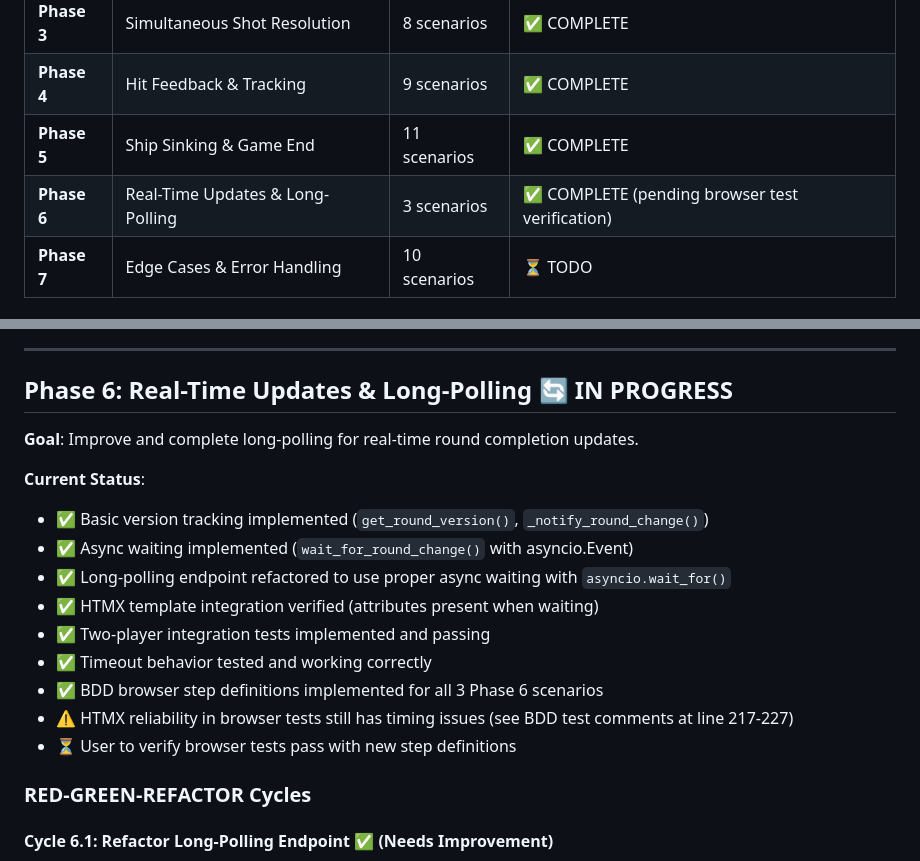
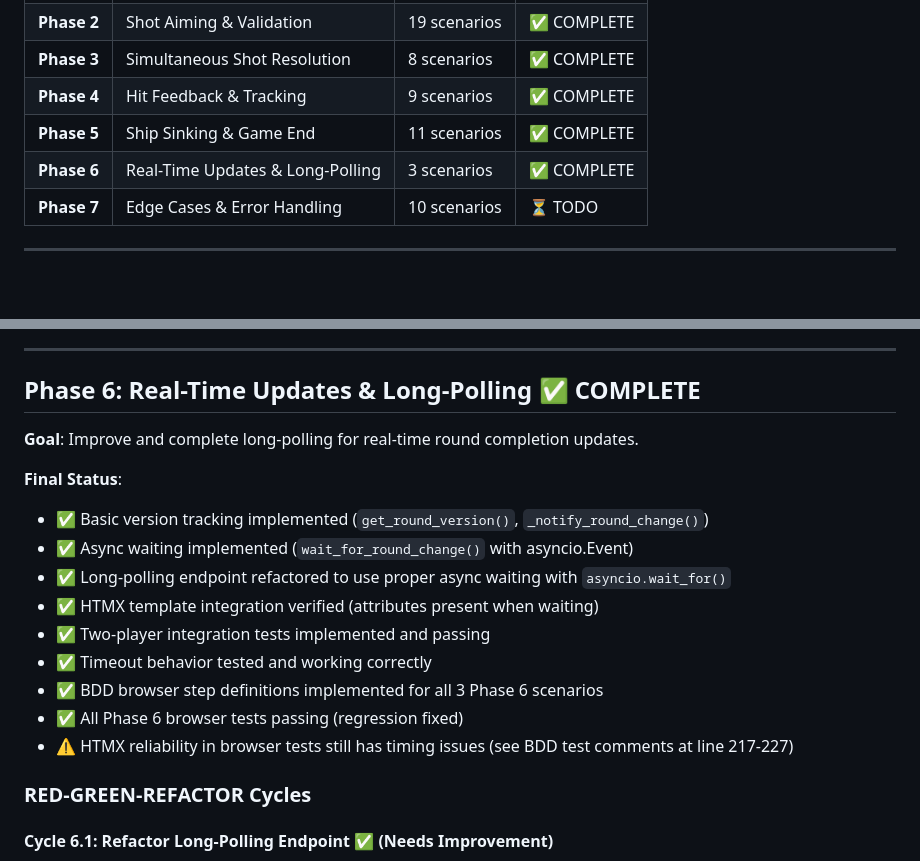
Before and after one commit to d4daveshep/battleships, a Markdown page: TDD_IMPLEMENTATION_PLAN.md, 2 parts joined by grey strips. GitHub-like rendering; blank space fills up the shorter version.

Commit message:
Mark Phase 6 as complete in TDD plan
All 4 cycles completed and all browser tests passing:
- Cycle 6.1: Long-polling endpoint refactored
- Cycle 6.2: HTMX template integration verified
- Cycle 6.3: Two-player integration tests passing
- Cycle 6.4: BDD browser step definitions implemented + regression fixed

```diff
--- a/TDD_IMPLEMENTATION_PLAN.md
+++ b/TDD_IMPLEMENTATION_PLAN.md
@@ -55,7 +55,7 @@ This plan breaks down the **58 scenarios** from `features/two_player_gameplay.fe
 | **Phase 3** | Simultaneous Shot Resolution | 8 scenarios | ✅ COMPLETE |
 | **Phase 4** | Hit Feedback & Tracking | 9 scenarios | ✅ COMPLETE |
 | **Phase 5** | Ship Sinking & Game End | 11 scenarios | ✅ COMPLETE |
-| **Phase 6** | Real-Time Updates & Long-Polling | 3 scenarios | ✅ COMPLETE (pending browser test verification) |
+| **Phase 6** | Real-Time Updates & Long-Polling | 3 scenarios | ✅ COMPLETE |
 | **Phase 7** | Edge Cases & Error Handling | 10 scenarios | ⏳ TODO |
 
 ---
@@ -719,11 +719,11 @@ def step_see_win_message(page):
 
 ---
 
-## Phase 6: Real-Time Updates & Long-Polling 🔄 IN PROGRESS
+## Phase 6: Real-Time Updates & Long-Polling ✅ COMPLETE
 
 **Goal**: Improve and complete long-polling for real-time round completion updates.
 
-**Current Status**:
+**Final Status**:
 - ✅ Basic version tracking implemented (`get_round_version()`, `_notify_round_change()`)
 - ✅ Async waiting implemented (`wait_for_round_change()` with asyncio.Event)
 - ✅ Long-polling endpoint refactored to use proper async waiting with `asyncio.wait_for()`
@@ -731,8 +731,8 @@ def step_see_win_message(page):
 - ✅ Two-player integration tests implemented and passing
 - ✅ Timeout behavior tested and working correctly
 - ✅ BDD browser step definitions implemented for all 3 Phase 6 scenarios
+- ✅ All Phase 6 browser tests passing (regression fixed)
 - ⚠️ HTMX reliability in browser tests still has timing issues (see BDD test comments at line 217-227)
-- ⏳ User to verify browser tests pass with new step definitions
 
 ### RED-GREEN-REFACTOR Cycles
 
```
